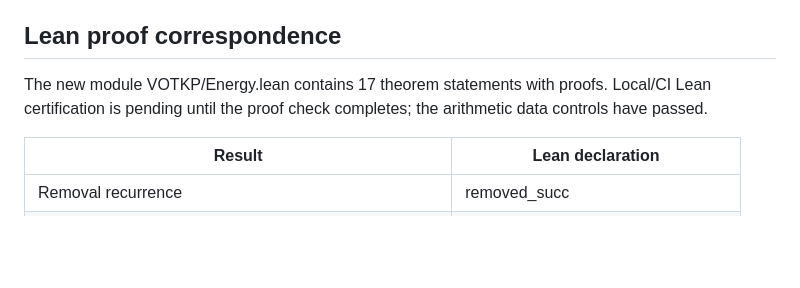
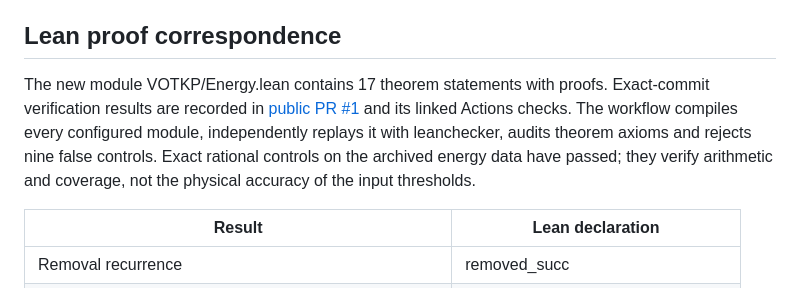
Before and after one commit to dicipler-pixel/votkp-lean, a Markdown page: docs/energy-state-atlas.md, the part around the change. Drawn GitHub-style; blank space fills up the shorter version.

Commit message:
Link section verification status to exact-commit public checks

```diff
--- a/docs/energy-state-atlas.md
+++ b/docs/energy-state-atlas.md
@@ -273,7 +273,7 @@ Input SHA-256: b792eb46d426d60ef6944139e2103734f8b52dca428a346549c3318262787d56.
 
 ## Lean proof correspondence
 
-The new module VOTKP/Energy.lean contains 17 theorem statements with proofs. Local/CI Lean certification is pending until the proof check completes; the arithmetic data controls have passed.
+The new module VOTKP/Energy.lean contains 17 theorem statements with proofs. Exact-commit verification results are recorded in [public PR #1](https://github.com/dicipler-pixel/votkp-lean/pull/1) and its linked Actions checks. The workflow compiles every configured module, independently replays it with leanchecker, audits theorem axioms and rejects nine false controls. Exact rational controls on the archived energy data have passed; they verify arithmetic and coverage, not the physical accuracy of the input thresholds.
 
 | Result | Lean declaration |
 |---|---|
```
